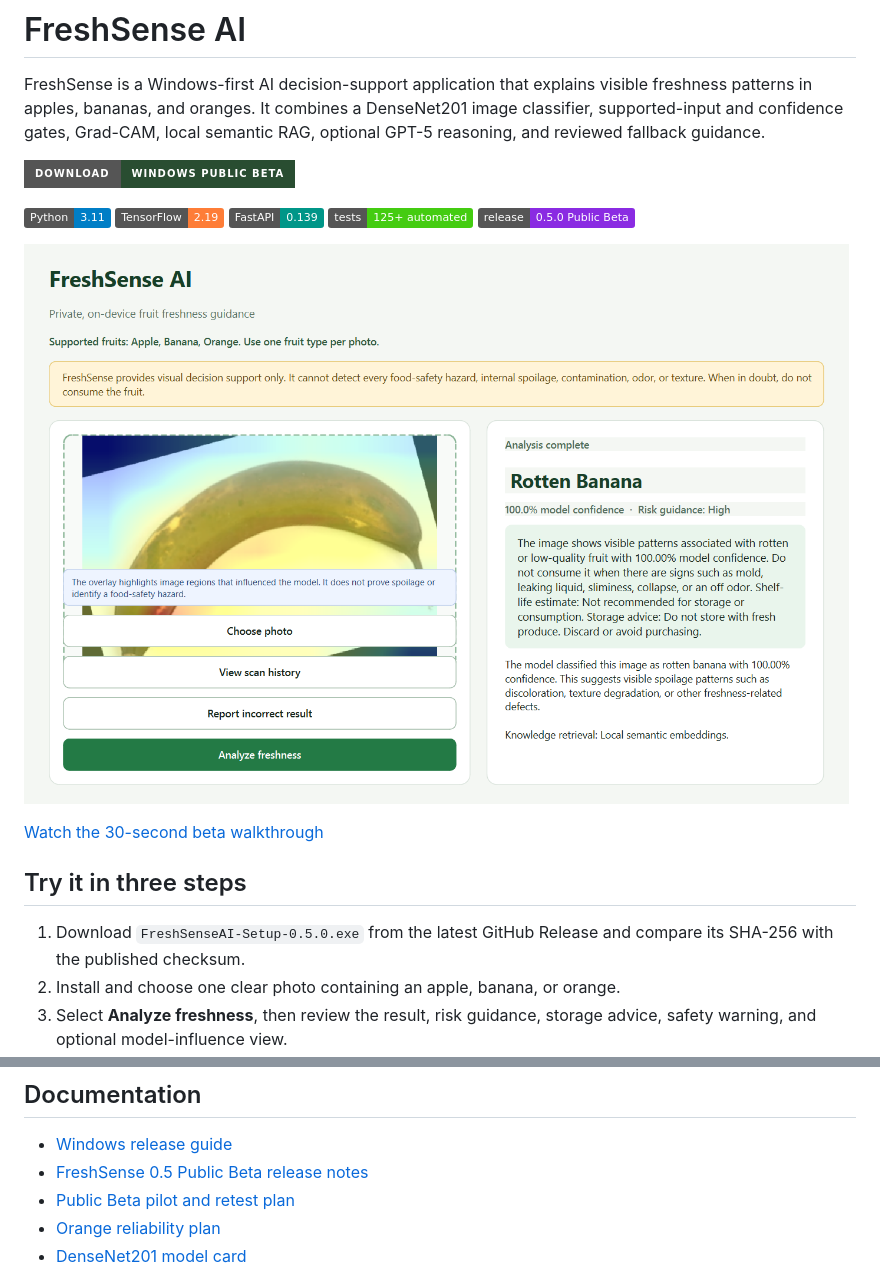
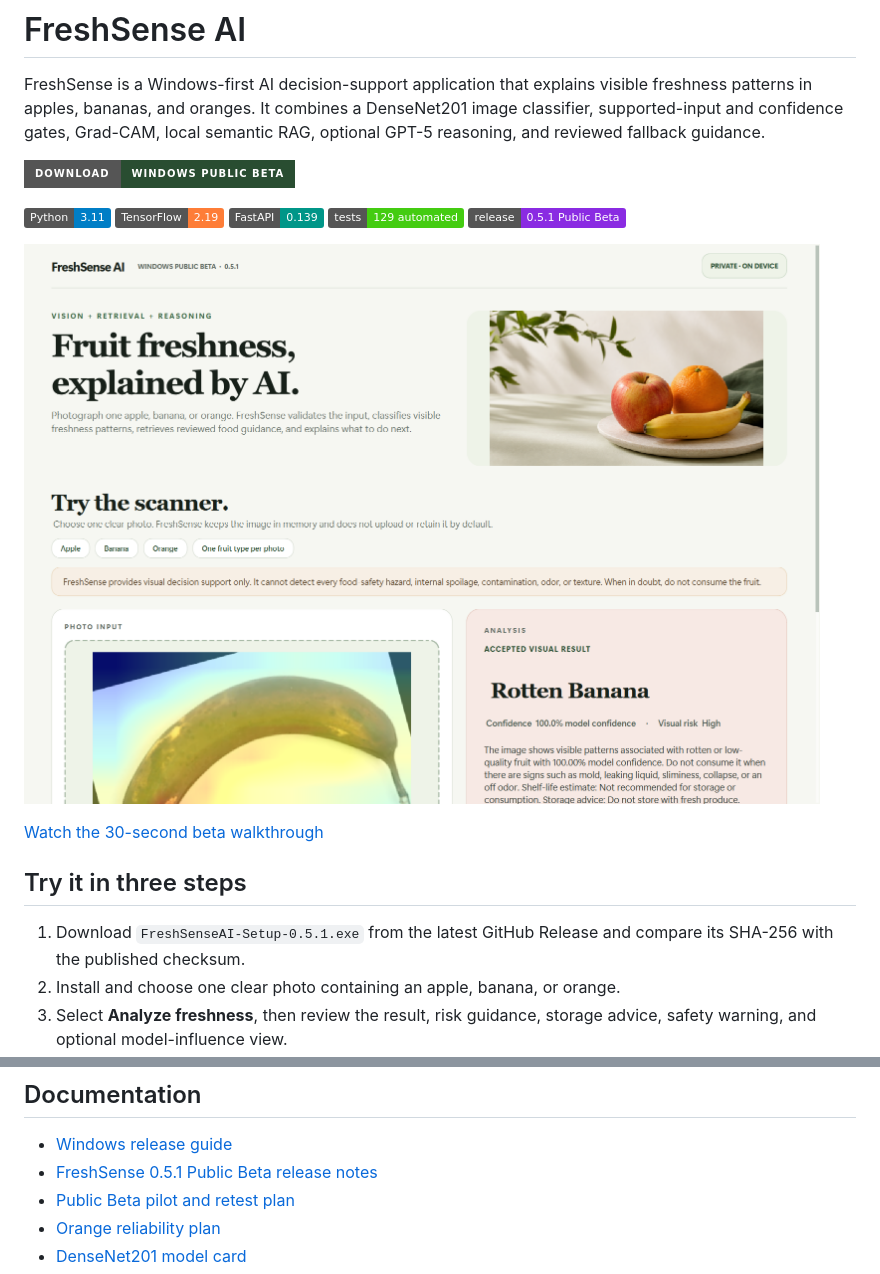
Before and after one commit to yyq8548/FreshSenseAI--app, a Markdown page: README.md, 2 parts joined by grey strips. Drawn GitHub-style; pictures changed too: docs/images/freshsense-desktop-demo.png, docs/images/freshsense-desktop-overview.png (added); badges without logos.

Commit message:
Redesign FreshSense Windows app for 0.5.1 (#10)
Unify the real Windows beta with the redesigned FreshSense product experience and publish verified 0.5.1 release assets.

```diff
--- a/README.md
+++ b/README.md
@@ -10,16 +10,16 @@ local semantic RAG, optional GPT-5 reasoning, and reviewed fallback guidance.
 ![Python](https://img.shields.io/badge/Python-3.11-blue)
 ![TensorFlow](https://img.shields.io/badge/TensorFlow-2.19-orange)
 ![FastAPI](https://img.shields.io/badge/FastAPI-0.139-009688)
-![Tests](https://img.shields.io/badge/tests-125%2B%20automated-brightgreen)
-![Release](https://img.shields.io/badge/release-0.5.0%20Public%20Beta-blueviolet)
+![Tests](https://img.shields.io/badge/tests-129%20automated-brightgreen)
+![Release](https://img.shields.io/badge/release-0.5.1%20Public%20Beta-blueviolet)
 
-![FreshSense AI desktop result](docs/images/freshsense-desktop-demo.png)
+![FreshSense AI redesigned Windows application](docs/images/freshsense-desktop-overview.png)
 
 [Watch the 30-second beta walkthrough](docs/demo/freshsense-public-beta-demo.mp4)
 
 ## Try it in three steps
 
-1. Download `FreshSenseAI-Setup-0.5.0.exe` from the latest GitHub Release and
+1. Download `FreshSenseAI-Setup-0.5.1.exe` from the latest GitHub Release and
    compare its SHA-256 with the published checksum.
 2. Install and choose one clear photo containing an apple, banana, or orange.
 3. Select **Analyze freshness**, then review the result, risk guidance, storage
@@ -421,7 +421,7 @@ fruit-specific rewrites when the catalog and model remain consistent.
 ## Documentation
 
 - [Windows release guide](docs/WINDOWS_RELEASE.md)
-- [FreshSense 0.5 Public Beta release notes](docs/releases/0.5.0.md)
+- [FreshSense 0.5.1 Public Beta release notes](docs/releases/0.5.1.md)
 - [Public Beta pilot and retest plan](docs/PUBLIC_BETA_PILOT.md)
 - [Orange reliability plan](docs/ORANGE_RELIABILITY_PLAN.md)
 - [DenseNet201 model card](docs/MODEL_CARD.md)
```
Also changed, not shown: other parts of README.md (+1 -1 lines), docs/MODEL_CARD.md (+1 -1 lines), docs/WINDOWS_RELEASE.md (+1 -1 lines), docs/releases/0.5.1.md (added, +45 -0 lines), 9 other files.
